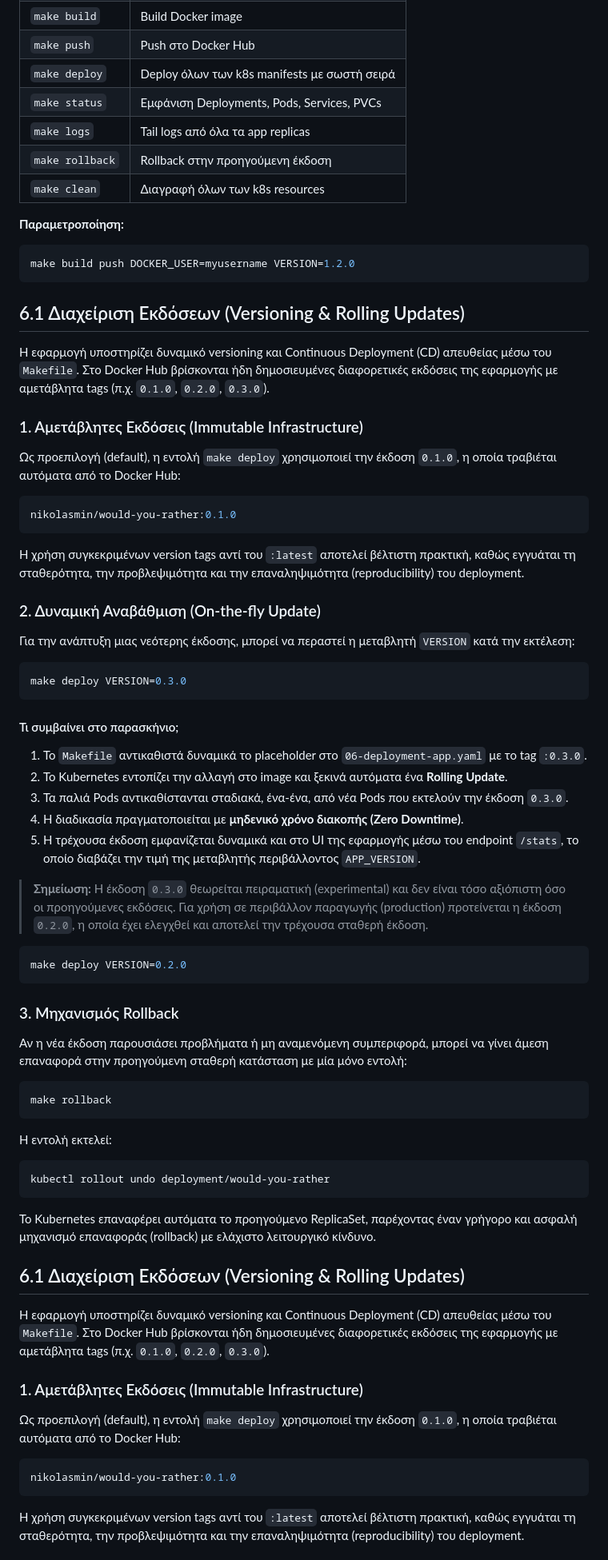
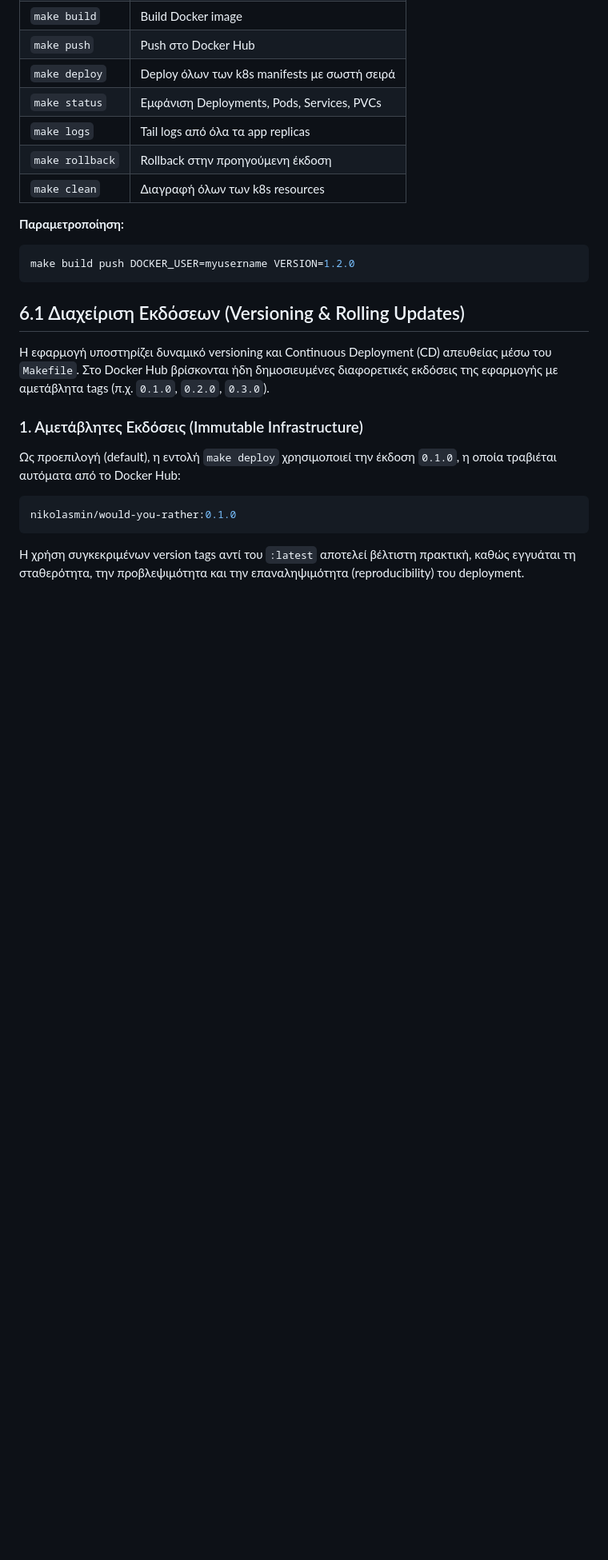
Before and after one commit to NickTroll1/Would-you-rather-questions-voting-app, a Markdown page: README.md, the part around the change. Shown at 80% size. GitHub-like rendering; blank space fills up the shorter version.

````diff
--- a/README.md
+++ b/README.md
@@ -174,57 +174,7 @@ minikube service voting-app
 make build push DOCKER_USER=myusername VERSION=1.2.0
 ```
 
-## 6.1 Διαχείριση Εκδόσεων (Versioning & Rolling Updates)
 
-Η εφαρμογή υποστηρίζει δυναμικό versioning και Continuous Deployment (CD) απευθείας μέσω του `Makefile`. Στο Docker Hub βρίσκονται ήδη δημοσιευμένες διαφορετικές εκδόσεις της εφαρμογής με αμετάβλητα tags (π.χ. `0.1.0`, `0.2.0`, `0.3.0`).
-
-### 1. Αμετάβλητες Εκδόσεις (Immutable Infrastructure)
-
-Ως προεπιλογή (default), η εντολή `make deploy` χρησιμοποιεί την έκδοση `0.1.0`, η οποία τραβιέται αυτόματα από το Docker Hub:
-
-```bash
-nikolasmin/would-you-rather:0.1.0
-```
-
-Η χρήση συγκεκριμένων version tags αντί του `:latest` αποτελεί βέλτιστη πρακτική, καθώς εγγυάται τη σταθερότητα, την προβλεψιμότητα και την επαναληψιμότητα (reproducibility) του deployment.
-
-### 2. Δυναμική Αναβάθμιση (On-the-fly Update)
-
-Για την ανάπτυξη μιας νεότερης έκδοσης, μπορεί να περαστεί η μεταβλητή `VERSION` κατά την εκτέλεση:
-
-```bash
-make deploy VERSION=0.3.0
-```
-
-#### Τι συμβαίνει στο παρασκήνιο;
-
-1. Το `Makefile` αντικαθιστά δυναμικά το placeholder στο `06-deployment-app.yaml` με το tag `:0.3.0`.
-2. Το Kubernetes εντοπίζει την αλλαγή στο image και ξεκινά αυτόματα ένα **Rolling Update**.
-3. Τα παλιά Pods αντικαθίστανται σταδιακά, ένα-ένα, από νέα Pods που εκτελούν την έκδοση `0.3.0`.
-4. Η διαδικασία πραγματοποιείται με **μηδενικό χρόνο διακοπής (Zero Downtime)**.
-5. Η τρέχουσα έκδοση εμφανίζεται δυναμικά και στο UI της εφαρμογής μέσω του endpoint `/stats`, το οποίο διαβάζει την τιμή της μεταβλητής περιβάλλοντος `APP_VERSION`.
-
-> **Σημείωση:** Η έκδοση `0.3.0` θεωρείται πειραματική (experimental) και δεν είναι τόσο αξιόπιστη όσο οι προηγούμενες εκδόσεις. Για χρήση σε περιβάλλον παραγωγής (production) προτείνεται η έκδοση `0.2.0`, η οποία έχει ελεγχθεί και αποτελεί την τρέχουσα σταθερή έκδοση.
-
-```bash
-make deploy VERSION=0.2.0
-```
-
-### 3. Μηχανισμός Rollback
-
-Αν η νέα έκδοση παρουσιάσει προβλήματα ή μη αναμενόμενη συμπεριφορά, μπορεί να γίνει άμεση επαναφορά στην προηγούμενη σταθερή κατάσταση με μία μόνο εντολή:
-
-```bash
-make rollback
-```
-
-Η εντολή εκτελεί:
-
-```bash
-kubectl rollout undo deployment/would-you-rather
-```
-
-Το Kubernetes επαναφέρει αυτόματα το προηγούμενο ReplicaSet, παρέχοντας έναν γρήγορο και ασφαλή μηχανισμό επαναφοράς (rollback) με ελάχιστο λειτουργικό κίνδυνο.
 ## 6.1 Διαχείριση Εκδόσεων (Versioning & Rolling Updates)
 
 Η εφαρμογή υποστηρίζει δυναμικό versioning και Continuous Deployment (CD) απευθείας μέσω του `Makefile`. Στο Docker Hub βρίσκονται ήδη δημοσιευμένες διαφορετικές εκδόσεις της εφαρμογής με αμετάβλητα tags (π.χ. `0.1.0`, `0.2.0`, `0.3.0`).
````
